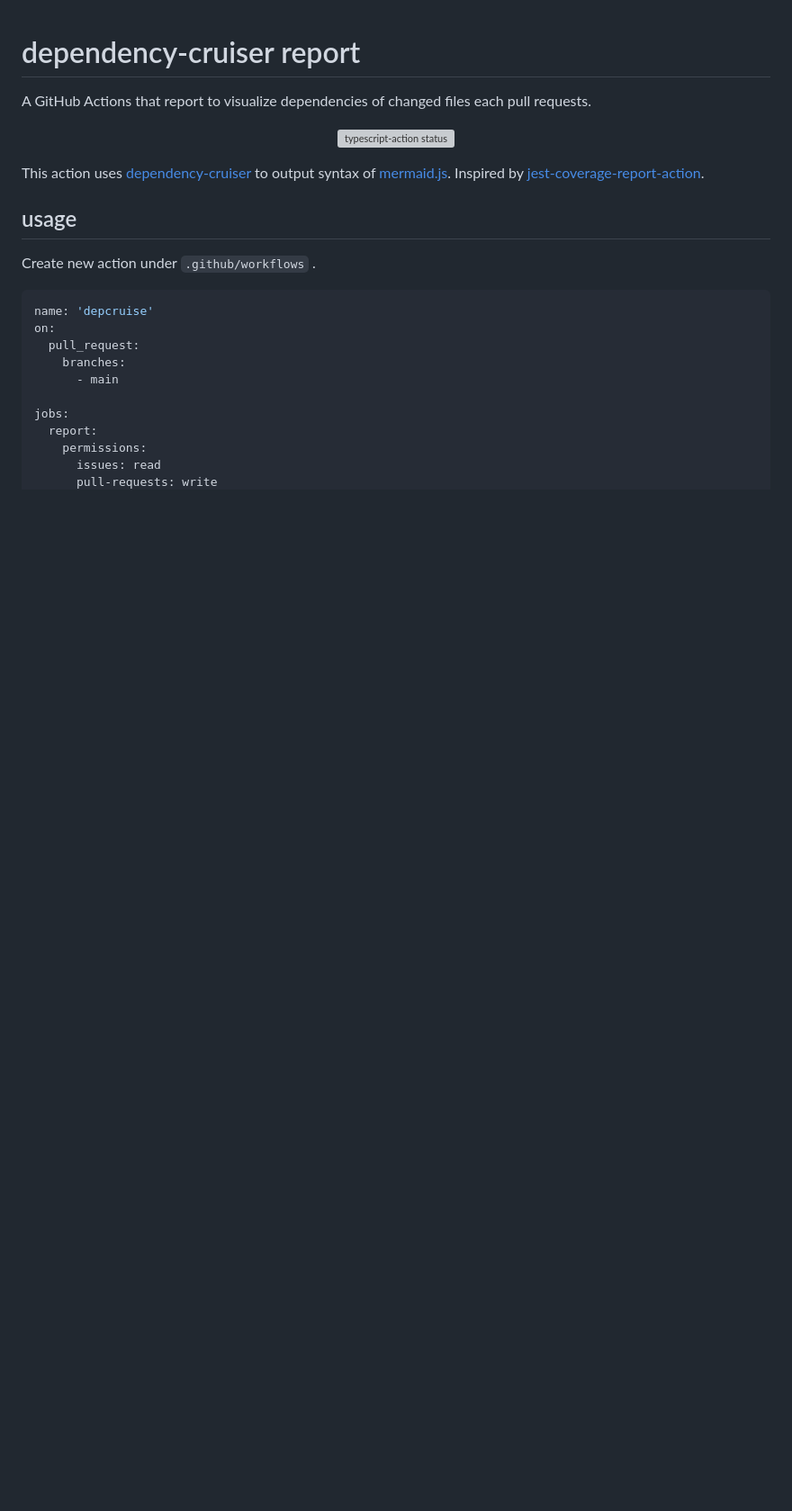
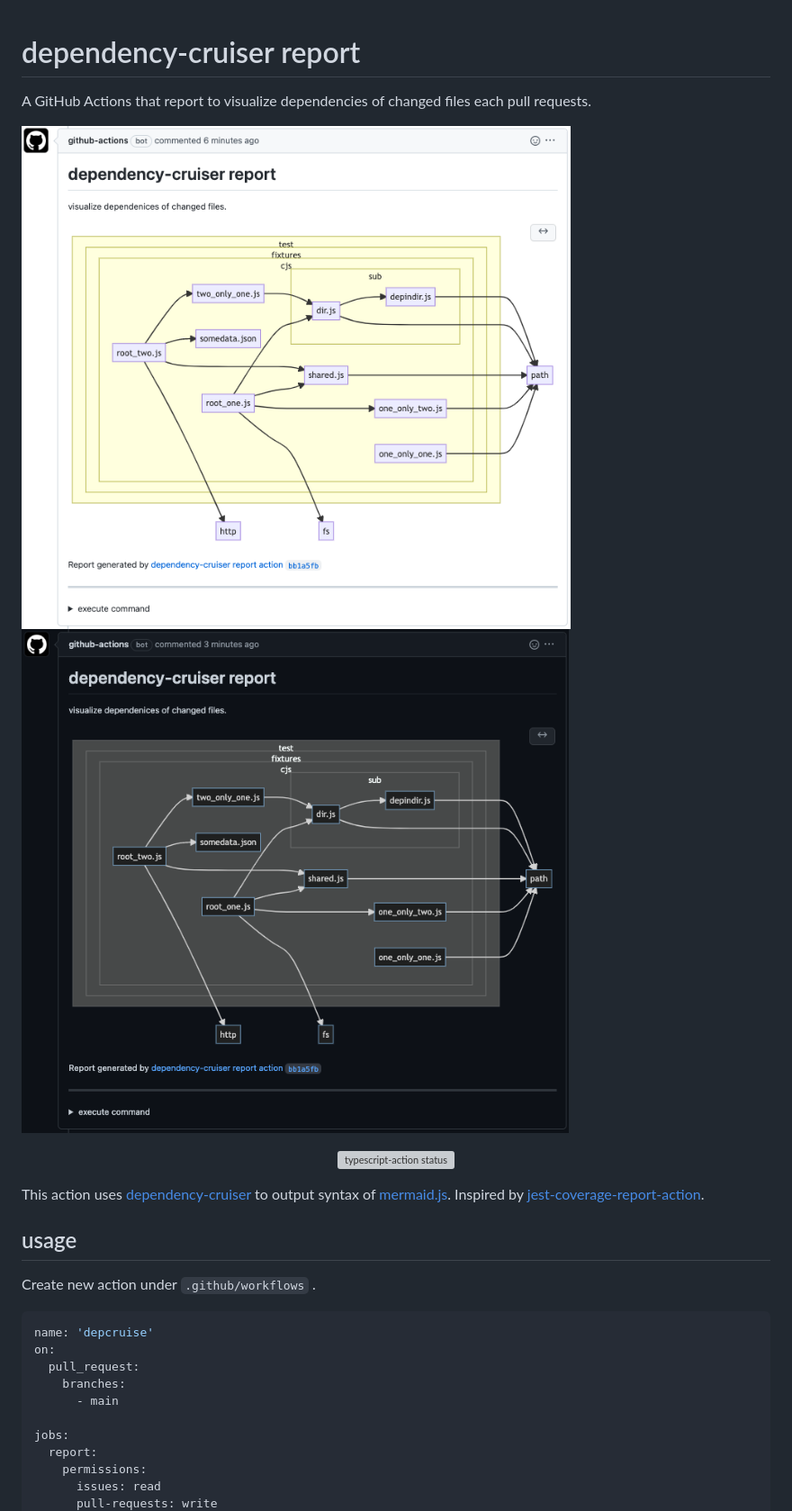
Before and after one commit to MH4GF/dependency-cruiser-report-action, a Markdown page: README.md, the part around the change. Shown at 90% size. GitHub-like rendering; pictures changed too: docs/assets/sample-dark.png (added), docs/assets/sample-light.png (added); blank space fills up the shorter version; grey boxes are pictures that could not be loaded.

Commit message:
add demo images(light and dark)

```diff
--- a/README.md
+++ b/README.md
@@ -1,6 +1,8 @@
 # dependency-cruiser report
 
 A GitHub Actions that report to visualize dependencies of changed files each pull requests.
+
+![sample](./docs/assets/sample-light.png#gh-dark-mode-only)![sample](./docs/assets/sample-dark.png#gh-light-mode-only)
 
 <p align="center">
   <a href="https://github.com/MH4GF/dependency-cruiser-report-action/actions"><img alt="typescript-action status" src="https://github.com/MH4GF/dependency-cruiser-report-action/workflows/build-test/badge.svg"></a>
```
